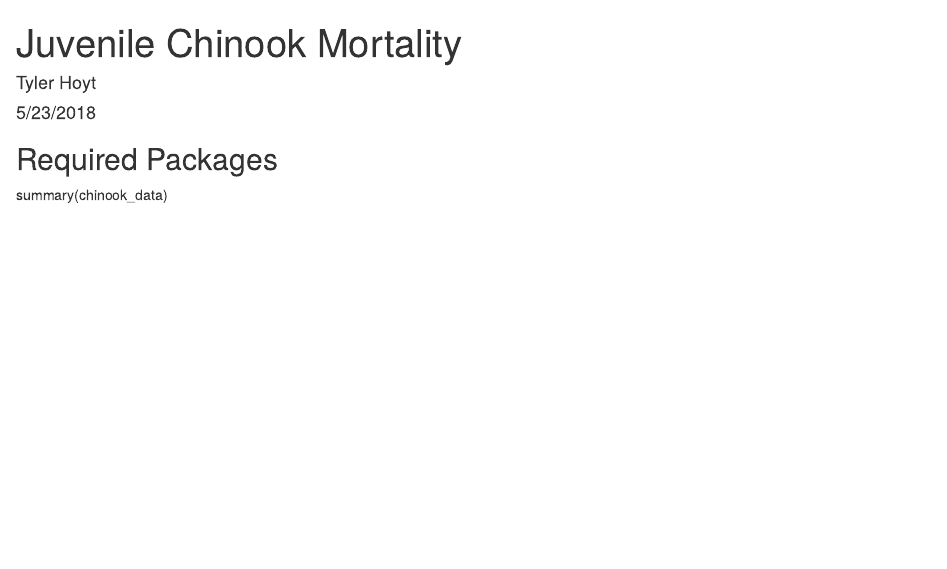
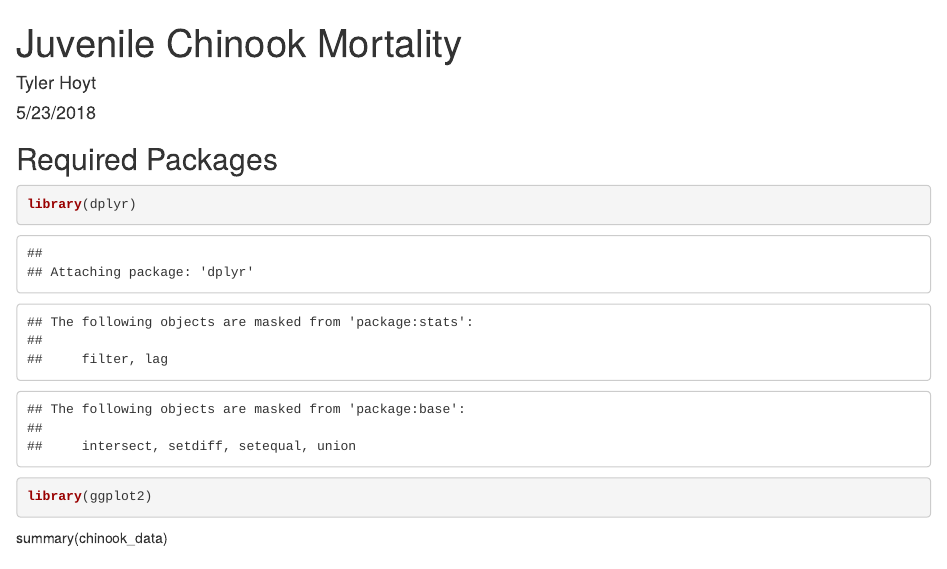
Before and after one commit to fish497-2018/hoyt-chinook, an R Markdown document (Knit.Rmd): the page in a window 1100 px wide, from its top. Rendered offline with R 4.5, knitr and Pandoc, with nearby package versions.

Commit message:
tweaked chunk option

````diff
--- a/Knit.Rmd
+++ b/Knit.Rmd
@@ -7,7 +7,7 @@ output: html_document
 
 ## Required Packages
 
-```{r, include=FALSE}
+```{r}
 library(dplyr)
 library(ggplot2)
 ```
````
Also changed, not shown: Knit.html.
